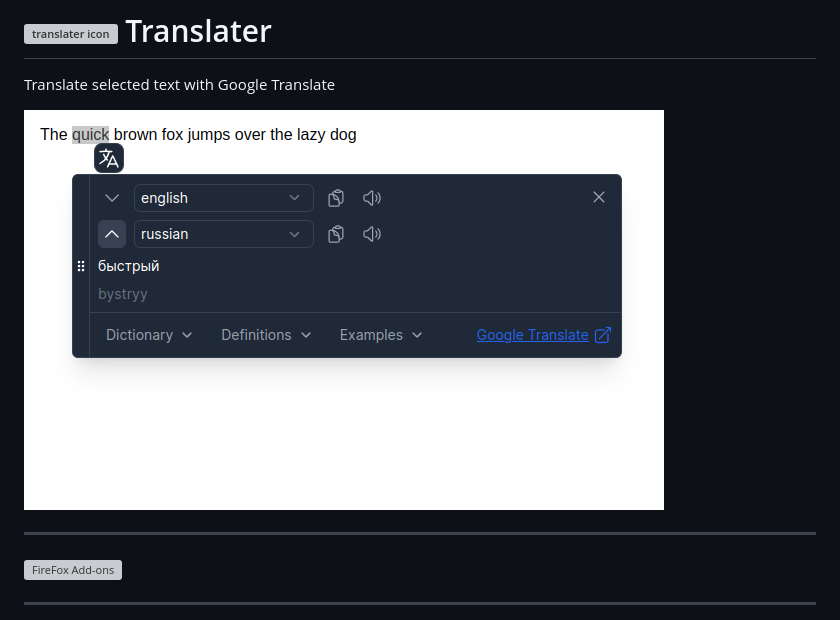
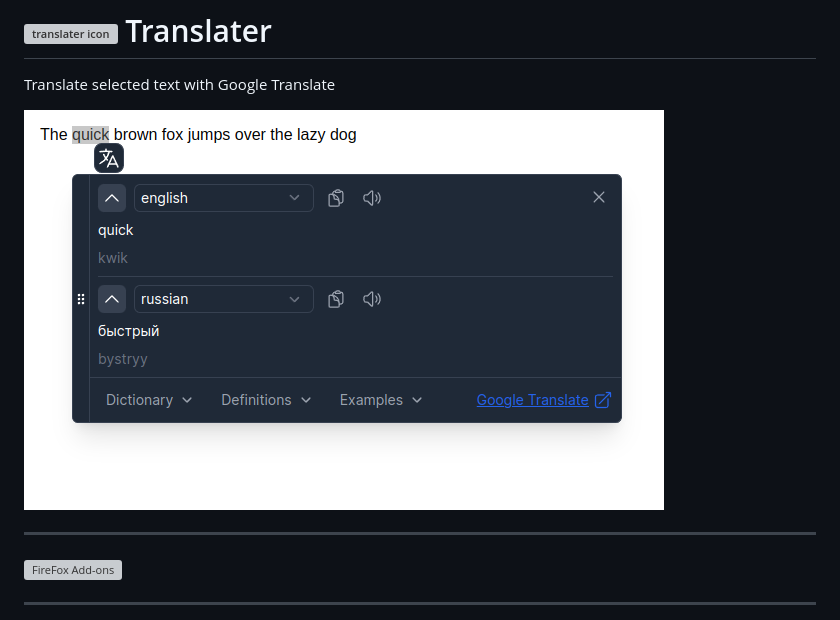
Before and after one commit to chergav/translater, a Markdown page: README.md, the part around the change. GitHub-like rendering; pictures changed too: docs/screen.png (deleted), docs/screenshot.png (added); grey boxes are pictures that could not be loaded.

Commit message:
update screenshot

```diff
--- a/README.md
+++ b/README.md
@@ -2,7 +2,7 @@
 
 Translate selected text with Google Translate
 
-![translater screenshot](docs/screen.png)
+![translater screenshot](docs/screenshot.png)
 
 ***
 
```
Also changed, not shown: docs/screen-1.png (deleted), docs/screen-2.png (deleted), docs/screenshot-1.png (added), docs/screenshot-2.png (added), 2 other files.
